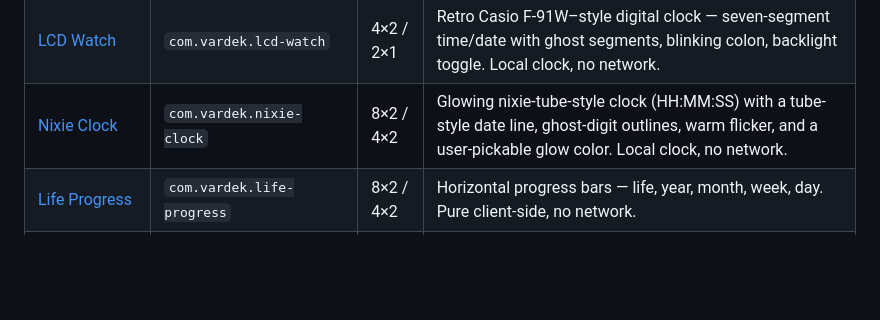
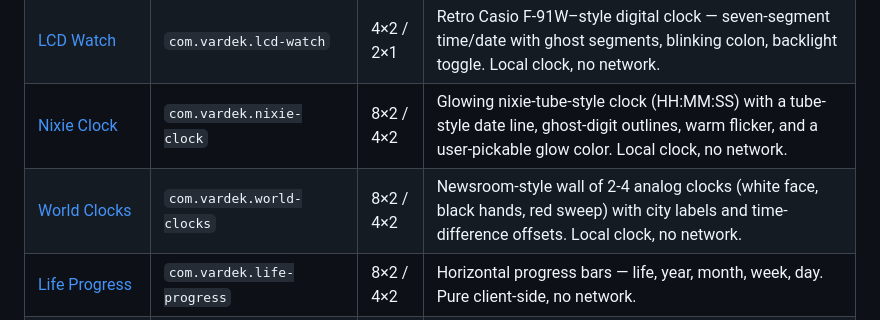
Before and after one commit to vardekapp/vardek-widgets, a Markdown page: README.md, the part around the change. GitHub-like rendering; blank space fills up the shorter version.

Commit message:
World Clocks: responsive layout pass, README, screenshot

```diff
--- a/README.md
+++ b/README.md
@@ -16,6 +16,7 @@ widget folder in and rescanning is all it takes.
 | [Day/Night Map](com.vardek.day-night/) | `com.vardek.day-night` | 8×2 | World map with a live day/night terminator and UTC-offset time ticks. Pure client-side solar math, no network. |
 | [LCD Watch](com.vardek.lcd-watch/) | `com.vardek.lcd-watch` | 4×2 / 2×1 | Retro Casio F-91W–style digital clock — seven-segment time/date with ghost segments, blinking colon, backlight toggle. Local clock, no network. |
 | [Nixie Clock](com.vardek.nixie-clock/) | `com.vardek.nixie-clock` | 8×2 / 4×2 | Glowing nixie-tube-style clock (HH:MM:SS) with a tube-style date line, ghost-digit outlines, warm flicker, and a user-pickable glow color. Local clock, no network. |
+| [World Clocks](com.vardek.world-clocks/) | `com.vardek.world-clocks` | 8×2 / 4×2 | Newsroom-style wall of 2-4 analog clocks (white face, black hands, red sweep) with city labels and time-difference offsets. Local clock, no network. |
 | [Life Progress](com.vardek.life-progress/) | `com.vardek.life-progress` | 8×2 / 4×2 | Horizontal progress bars — life, year, month, week, day. Pure client-side, no network. |
 | [Earthquake Monitor](com.vardek.earthquake/) | `com.vardek.earthquake` | 8×2 | World map of recent quakes, colored by magnitude — tap a quake for details (USGS, keyless). |
 | [ISS Tracker](com.vardek.iss/) | `com.vardek.iss` | 8×2 | Standalone world map with the ISS's live position, trail, and projected orbit — accurate SGP4 from a keyless TLE feed (wheretheiss.at). |
```
Also changed, not shown: com.vardek.world-clocks/README.md (added, +36 -0 lines), com.vardek.world-clocks/world-clocks-8x2.png (added), 1 other file.
